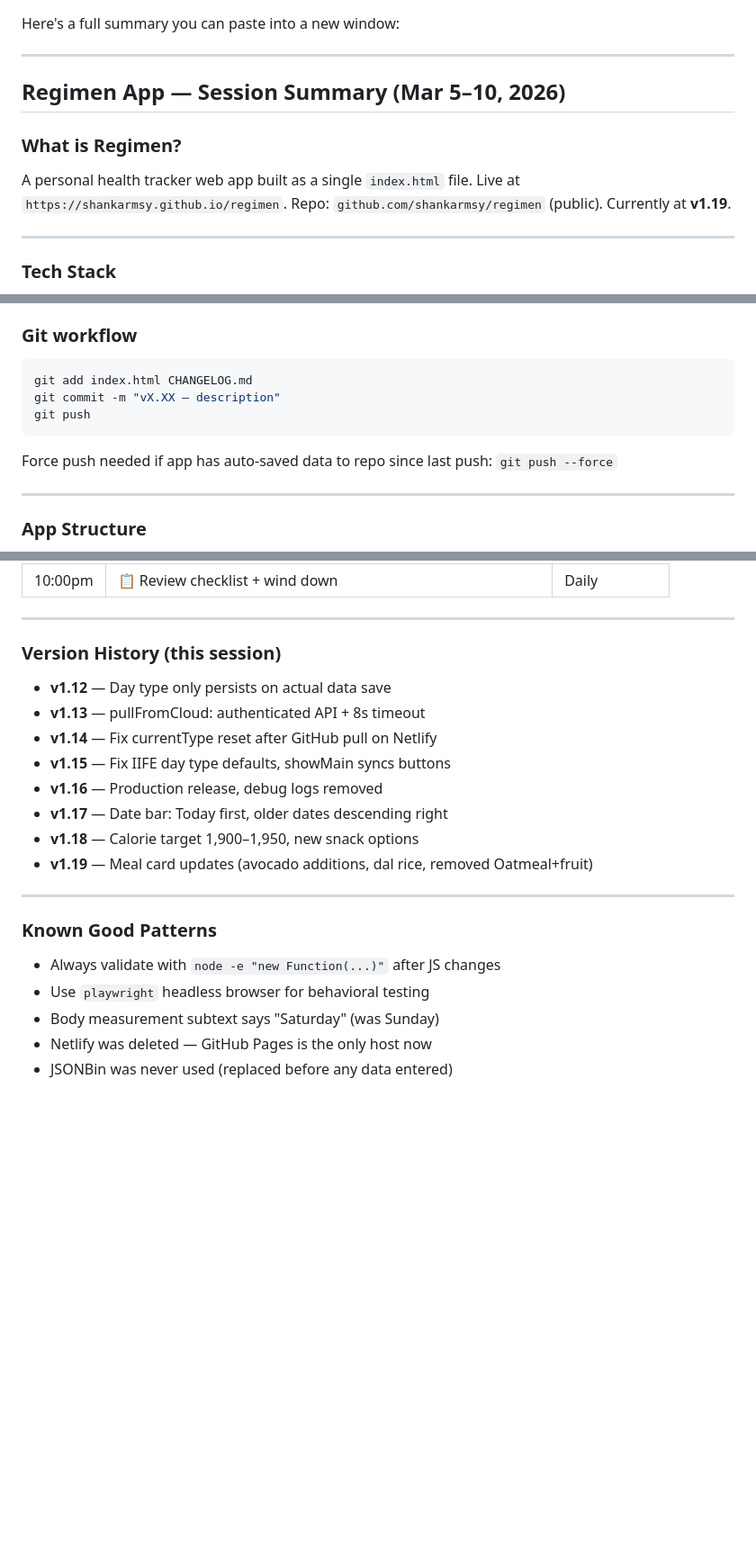
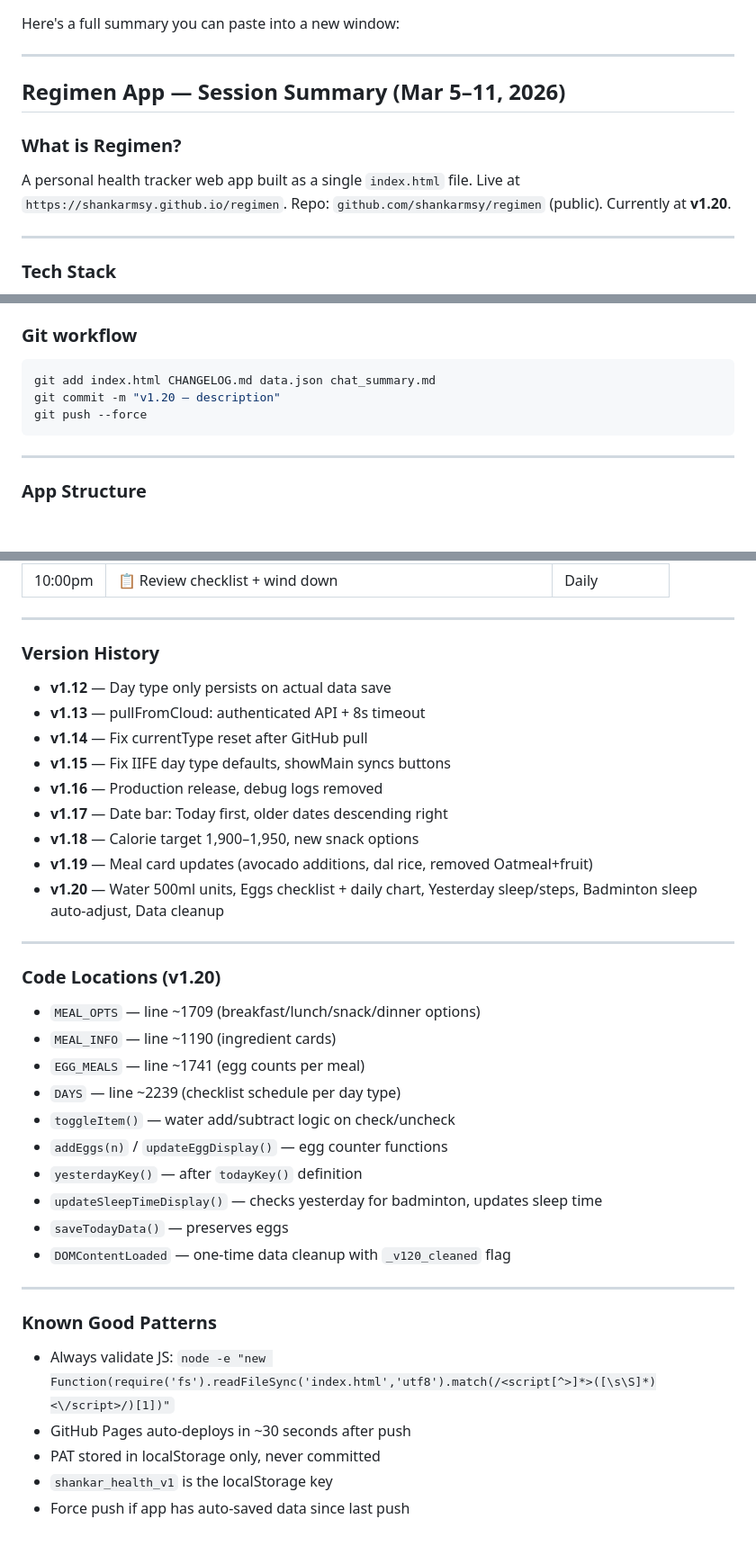
Before and after one commit to shankarmsy/regimen, a Markdown page: chat_summary.md, 3 parts joined by grey strips. Shown at 90% size. GitHub-like rendering; blank space fills up the shorter version.

````diff
--- a/chat_summary.md
+++ b/chat_summary.md
@@ -2,10 +2,10 @@ Here's a full summary you can paste into a new window:
 
 ---
 
-## Regimen App — Session Summary (Mar 5–10, 2026)
+## Regimen App — Session Summary (Mar 5–11, 2026)
 
 ### What is Regimen?
-A personal health tracker web app built as a single `index.html` file. Live at `https://shankarmsy.github.io/regimen`. Repo: `github.com/shankarmsy/regimen` (public). Currently at **v1.19**.
+A personal health tracker web app built as a single `index.html` file. Live at `https://shankarmsy.github.io/regimen`. Repo: `github.com/shankarmsy/regimen` (public). Currently at **v1.20**.
 
 ---
 
@@ -18,11 +18,10 @@ A personal health tracker web app built as a single `index.html` file. Live at `
 
 ### Git workflow
 ```bash
-git add index.html CHANGELOG.md
-git commit -m "vX.XX — description"
-git push
+git add index.html CHANGELOG.md data.json chat_summary.md
+git commit -m "v1.20 — description"
+git push --force
 ```
-Force push needed if app has auto-saved data to repo since last push: `git push --force`
 
 ---
 
@@ -88,21 +135,36 @@ All recurring, Central Time, popup notifications:
 
 ---
 
-### Version History (this session)
+### Version History
 - **v1.12** — Day type only persists on actual data save
 - **v1.13** — pullFromCloud: authenticated API + 8s timeout
-- **v1.14** — Fix currentType reset after GitHub pull on Netlify
+- **v1.14** — Fix currentType reset after GitHub pull
 - **v1.15** — Fix IIFE day type defaults, showMain syncs buttons
 - **v1.16** — Production release, debug logs removed
 - **v1.17** — Date bar: Today first, older dates descending right
 - **v1.18** — Calorie target 1,900–1,950, new snack options
 - **v1.19** — Meal card updates (avocado additions, dal rice, removed Oatmeal+fruit)
+- **v1.20** — Water 500ml units, Eggs checklist + daily chart, Yesterday sleep/steps, Badminton sleep auto-adjust, Data cleanup
+
+---
+
+### Code Locations (v1.20)
+- `MEAL_OPTS` — line ~1709 (breakfast/lunch/snack/dinner options)
+- `MEAL_INFO` — line ~1190 (ingredient cards)
+- `EGG_MEALS` — line ~1741 (egg counts per meal)
+- `DAYS` — line ~2239 (checklist schedule per day type)
+- `toggleItem()` — water add/subtract logic on check/uncheck
+- `addEggs(n)` / `updateEggDisplay()` — egg counter functions
+- `yesterdayKey()` — after `todayKey()` definition
+- `updateSleepTimeDisplay()` — checks yesterday for badminton, updates sleep time
+- `saveTodayData()` — preserves eggs
+- `DOMContentLoaded` — one-time data cleanup with `_v120_cleaned` flag
 
 ---
 
 ### Known Good Patterns
-- Always validate with `node -e "new Function(...)"` after JS changes
-- Use `playwright` headless browser for behavioral testing
-- Body measurement subtext says "Saturday" (was Sunday)
-- Netlify was deleted — GitHub Pages is the only host now
-- JSONBin was never used (replaced before any data entered)
+- Always validate JS: `node -e "new Function(require('fs').readFileSync('index.html','utf8').match(/<script[^>]*>([\s\S]*)<\/script>/)[1])"`
+- GitHub Pages auto-deploys in ~30 seconds after push
+- PAT stored in localStorage only, never committed
+- `shankar_health_v1` is the localStorage key
+- Force push if app has auto-saved data since last push
````
Also changed, not shown: other parts of chat_summary.md (+51 -3 lines).
